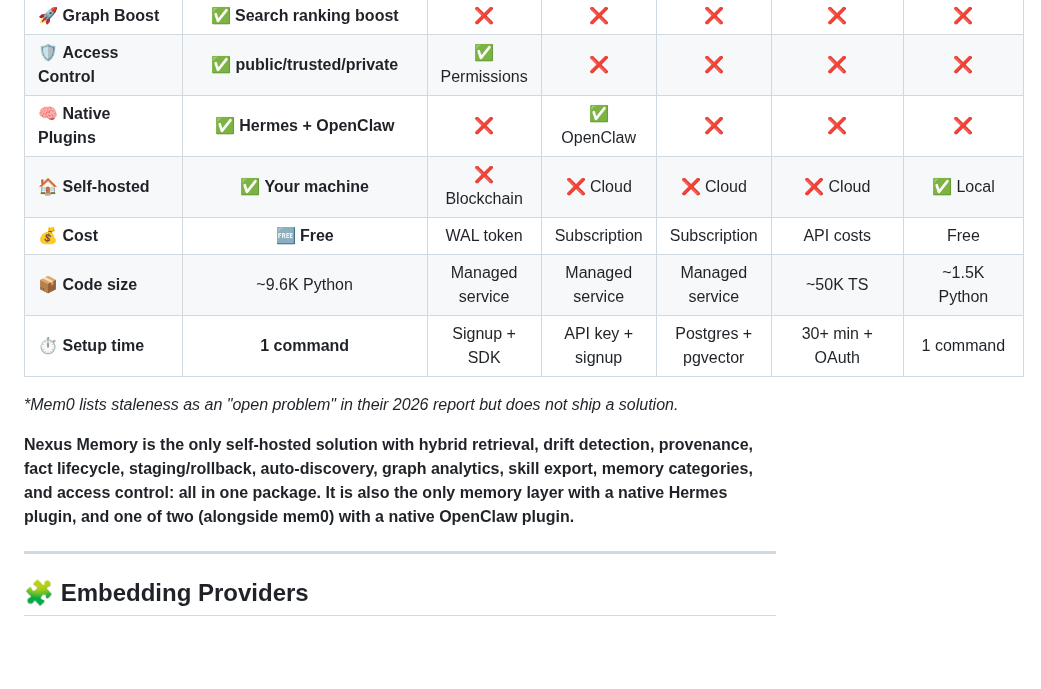
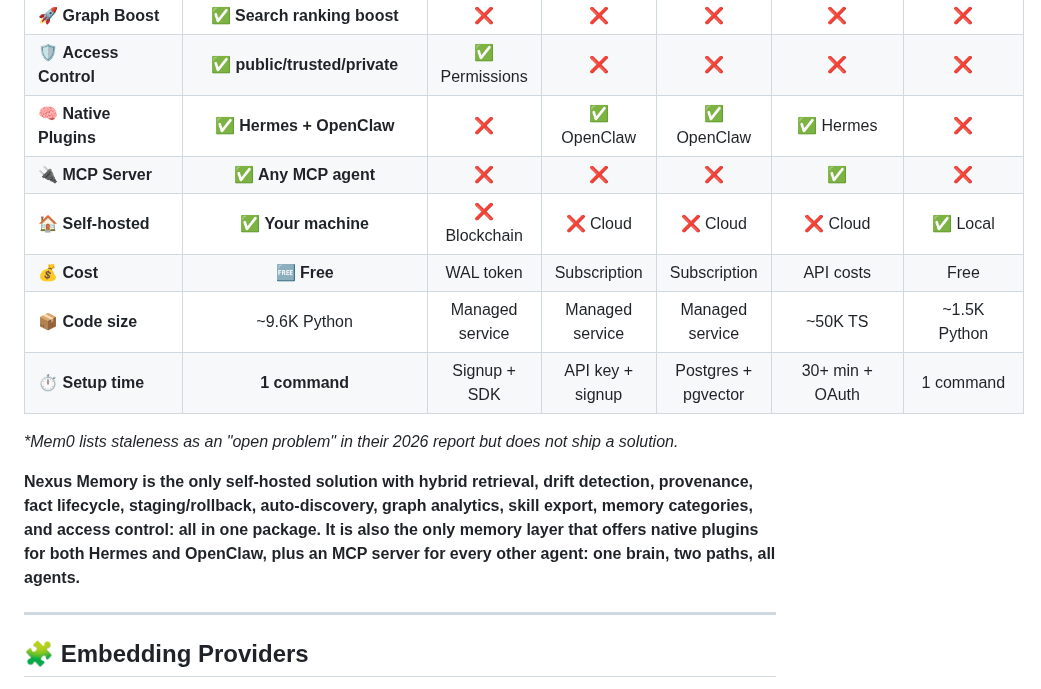
Before and after one commit to Neboy72/nexus-memory, a Markdown page: README.md, the part around the change. GitHub-like rendering; blank space fills up the shorter version.

Commit message:
docs: factually correct comparison table
- mem0: has OpenClaw plugin (confirmed)
- Honcho: has OpenClaw plugin (confirmed)
- agentmemory: has Hermes plugin (Issue #6715) + MCP
- Added MCP Server row: only Nexus + agentmemory offer MCP
- Summary: 'only memory layer with Hermes + OpenClaw + MCP' (factual USP)
- Supermemory also has Hermes plugin but is cloud-only (not in table)

```diff
--- a/README.md
+++ b/README.md
@@ -435,7 +435,8 @@ Detects stale entries, old patterns (`"X running as fallback"`: `GOOGLE_API_KEY`
 | 📊 **Graph Analytics** | **✅ Hub scores, gaps** | ❌ | ❌ | ❌ | ❌ | ❌ |
 | 🚀 **Graph Boost** | **✅ Search ranking boost** | ❌ | ❌ | ❌ | ❌ | ❌ |
 | 🛡️ **Access Control** | **✅ public/trusted/private** | ✅ Permissions | ❌ | ❌ | ❌ | ❌ |
-| 🧠 **Native Plugins** | **✅ Hermes + OpenClaw** | ❌ | ✅ OpenClaw | ❌ | ❌ | ❌ |
+| 🧠 **Native Plugins** | **✅ Hermes + OpenClaw** | ❌ | ✅ OpenClaw | ✅ OpenClaw | ✅ Hermes | ❌ |
+| 🔌 **MCP Server** | **✅ Any MCP agent** | ❌ | ❌ | ❌ | ✅ | ❌ |
 | 🏠 **Self-hosted** | **✅ Your machine** | ❌ Blockchain | ❌ Cloud | ❌ Cloud | ❌ Cloud | ✅ Local |
 | 💰 **Cost** | **🆓 Free** | WAL token | Subscription | Subscription | API costs | Free |
 | 📦 **Code size** | ~9.6K Python | Managed service | Managed service | Managed service | ~50K TS | ~1.5K Python |
@@ -443,7 +444,7 @@ Detects stale entries, old patterns (`"X running as fallback"`: `GOOGLE_API_KEY`
 
 *\*Mem0 lists staleness as an "open problem" in their 2026 report but does not ship a solution.*
 
-**Nexus Memory is the only self-hosted solution with hybrid retrieval, drift detection, provenance, fact lifecycle, staging/rollback, auto-discovery, graph analytics, skill export, memory categories, and access control: all in one package. It is also the only memory layer with a native Hermes plugin, and one of two (alongside mem0) with a native OpenClaw plugin.**
+**Nexus Memory is the only self-hosted solution with hybrid retrieval, drift detection, provenance, fact lifecycle, staging/rollback, auto-discovery, graph analytics, skill export, memory categories, and access control: all in one package. It is also the only memory layer that offers native plugins for both Hermes and OpenClaw, plus an MCP server for every other agent: one brain, two paths, all agents.**
 
 ---
 
```
